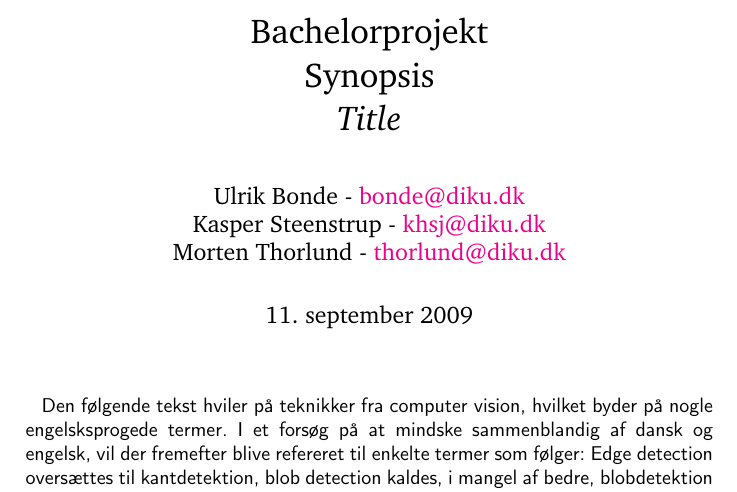
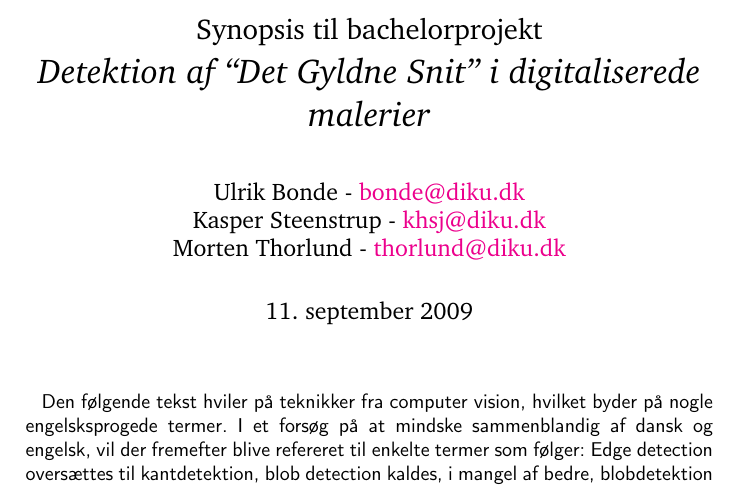
Before and after one commit to thorlund/gyldnesnit, a LaTeX document (doc/synopsis/synopsis.tex): part of page 1 of 8, cut at the place of the change. Compiled offline with pdfLaTeX.

Commit message:
Tilføjet titel

```diff
--- a/doc/synopsis/synopsis.tex
+++ b/doc/synopsis/synopsis.tex
@@ -38,7 +38,7 @@ numbers=none, stepnumber=1, numberstyle=\tiny}
 %%%%%%%%%%%%%%%%%%%%%%%%%%%%%%%%%%%%%%%%%%%%%%%%%%%%%%%%%%%%%%%
 % Titel, forfatter og dato
 %%%%%%%%%%%%%%%%%%%%%%%%%%%%%%%%%%%%%%%%%%%%%%%%%%%%%%%%%%%%%%%
-\title{Bachelorprojekt\\Synopsis\\\emph{Title}}
+\title{{\Large Synopsis til bachelorprojekt}\\\emph{Detektion af ``Det Gyldne Snit'' i digitaliserede malerier}}
 
 \author{Ulrik Bonde - \mailto{bonde@diku.dk}\\
 Kasper Steenstrup - \mailto{khsj@diku.dk}\\
@@ -48,7 +48,7 @@ Morten Thorlund - \mailto{thorlund@diku.dk}}
 \hypersetup{
 bookmarksopen=false,
 colorlinks=true,
-pdftitle={Bachelorprojekt Synopsis},
+pdftitle={Synopsis til bachelorprojekt - Detektion af Det Gyldne Snit i digitaliserede malerier},
 pdfauthor={Ulrik Bonde, Kasper Steenstrup og Morten Thorlund}
 }
 
```
